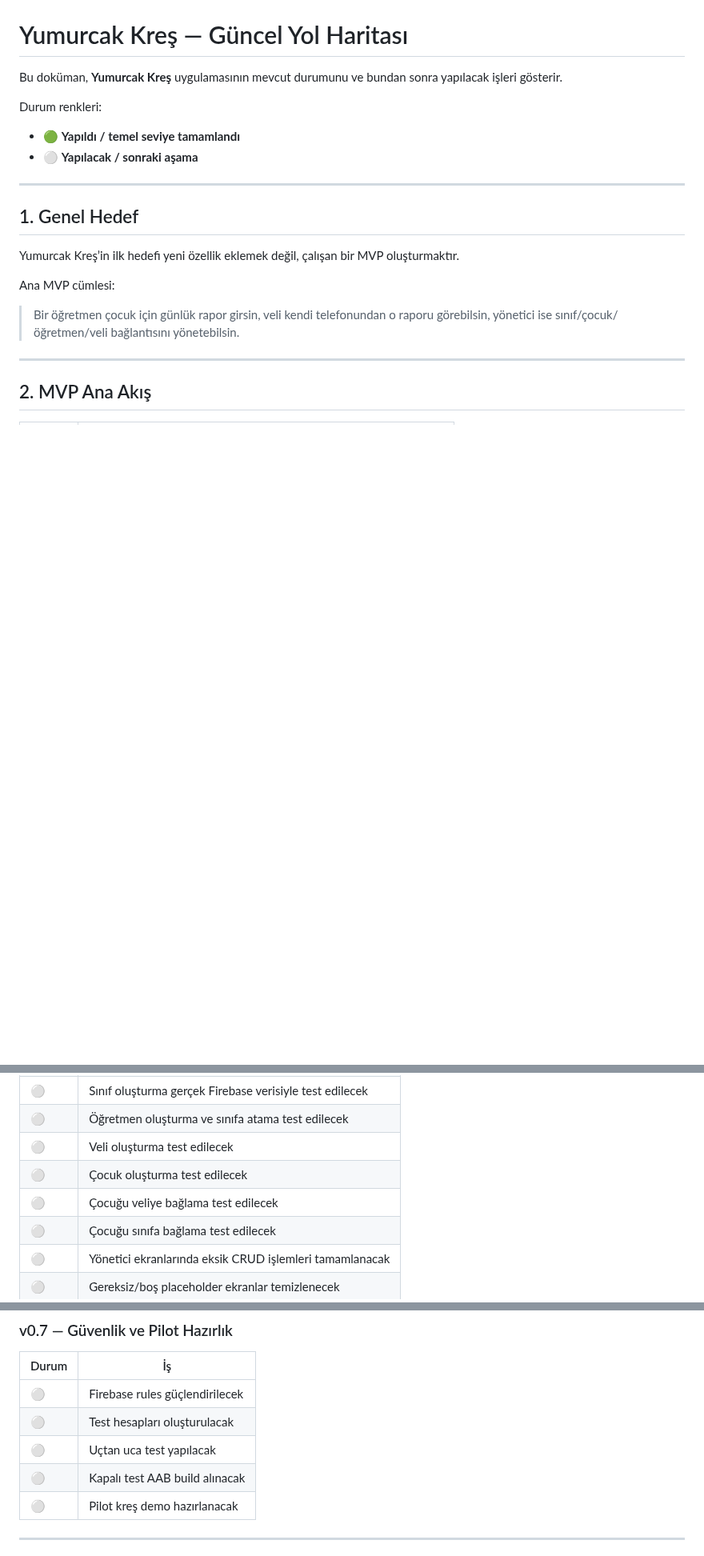
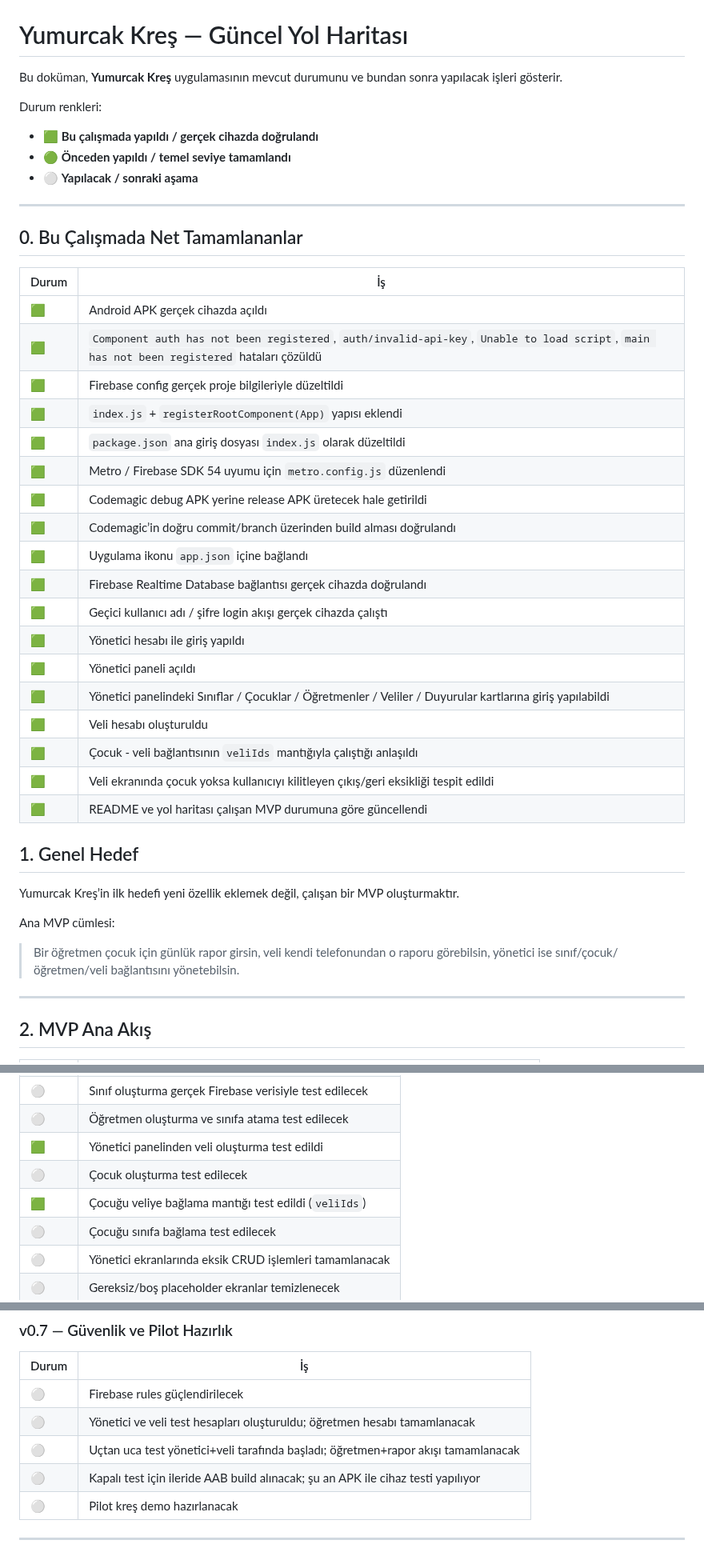
Before and after one commit to furukcell/Yumurcak-app, a Markdown page: YUMURCAK_YOL_HARITASI.md, 3 parts joined by grey strips. Shown at 80% size. Rendered like a GitHub page; blank space fills up the shorter version.

```diff
--- a/YUMURCAK_YOL_HARITASI.md
+++ b/YUMURCAK_YOL_HARITASI.md
@@ -4,10 +4,35 @@ Bu doküman, **Yumurcak Kreş** uygulamasının mevcut durumunu ve bundan sonra
 
 Durum renkleri:
 
-* 🟢 **Yapıldı / temel seviye tamamlandı**
+* 🟩 **Bu çalışmada yapıldı / gerçek cihazda doğrulandı**
+* 🟢 **Önceden yapıldı / temel seviye tamamlandı**
 * ⚪ **Yapılacak / sonraki aşama**
 
 ---
+
+## 0. Bu Çalışmada Net Tamamlananlar
+
+| Durum | İş |
+| ----- | -- |
+| 🟩 | Android APK gerçek cihazda açıldı |
+| 🟩 | `Component auth has not been registered`, `auth/invalid-api-key`, `Unable to load script`, `main has not been registered` hataları çözüldü |
+| 🟩 | Firebase config gerçek proje bilgileriyle düzeltildi |
+| 🟩 | `index.js` + `registerRootComponent(App)` yapısı eklendi |
+| 🟩 | `package.json` ana giriş dosyası `index.js` olarak düzeltildi |
+| 🟩 | Metro / Firebase SDK 54 uyumu için `metro.config.js` düzenlendi |
+| 🟩 | Codemagic debug APK yerine release APK üretecek hale getirildi |
+| 🟩 | Codemagic’in doğru commit/branch üzerinden build alması doğrulandı |
+| 🟩 | Uygulama ikonu `app.json` içine bağlandı |
+| 🟩 | Firebase Realtime Database bağlantısı gerçek cihazda doğrulandı |
+| 🟩 | Geçici kullanıcı adı / şifre login akışı gerçek cihazda çalıştı |
+| 🟩 | Yönetici hesabı ile giriş yapıldı |
+| 🟩 | Yönetici paneli açıldı |
+| 🟩 | Yönetici panelindeki Sınıflar / Çocuklar / Öğretmenler / Veliler / Duyurular kartlarına giriş yapılabildi |
+| 🟩 | Veli hesabı oluşturuldu |
+| 🟩 | Çocuk - veli bağlantısının `veliIds` mantığıyla çalıştığı anlaşıldı |
+| 🟩 | Veli ekranında çocuk yoksa kullanıcıyı kilitleyen çıkış/geri eksikliği tespit edildi |
+| 🟩 | README ve yol haritası çalışan MVP durumuna göre güncellendi |
+
 
 ## 1. Genel Hedef
 
@@ -142,9 +169,9 @@ Yönetici, kreş müdürü / kreş yönetimi anlamına gelir.
 | 🟢    | Duyuru ekranları eklendi                                |
 | ⚪     | Sınıf oluşturma gerçek Firebase verisiyle test edilecek |
 | ⚪     | Öğretmen oluşturma ve sınıfa atama test edilecek        |
-| ⚪     | Veli oluşturma test edilecek                            |
+| 🟩    | Yönetici panelinden veli oluşturma test edildi            |
 | ⚪     | Çocuk oluşturma test edilecek                           |
-| ⚪     | Çocuğu veliye bağlama test edilecek                     |
+| 🟩    | Çocuğu veliye bağlama mantığı test edildi (`veliIds`)     |
 | ⚪     | Çocuğu sınıfa bağlama test edilecek                     |
 | ⚪     | Yönetici ekranlarında eksik CRUD işlemleri tamamlanacak |
 | ⚪     | Gereksiz/boş placeholder ekranlar temizlenecek          |
@@ -417,9 +460,9 @@ Bu akış hatasız çalışmadan yeni büyük özellik eklenmeyecek.
 | Durum | İş                             |
 | ----- | ------------------------------ |
 | ⚪     | Firebase rules güçlendirilecek |
-| ⚪     | Test hesapları oluşturulacak   |
-| ⚪     | Uçtan uca test yapılacak       |
-| ⚪     | Kapalı test AAB build alınacak |
+| ⚪     | Yönetici ve veli test hesapları oluşturuldu; öğretmen hesabı tamamlanacak |
+| ⚪     | Uçtan uca test yönetici+veli tarafında başladı; öğretmen+rapor akışı tamamlanacak |
+| ⚪     | Kapalı test için ileride AAB build alınacak; şu an APK ile cihaz testi yapılıyor |
 | ⚪     | Pilot kreş demo hazırlanacak   |
 
 ---
```
Also changed, not shown: other parts of YUMURCAK_YOL_HARITASI.md (+55 -35 lines).
